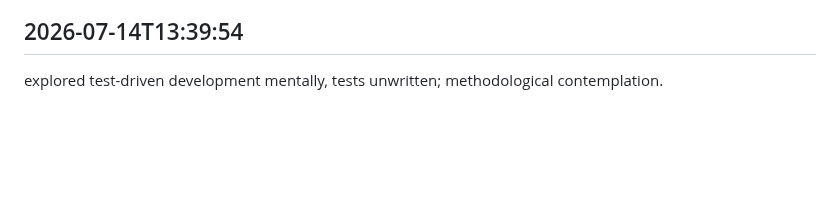
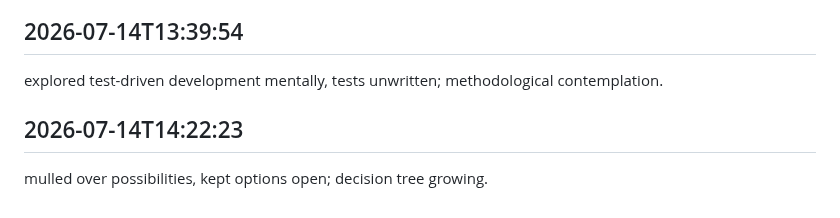
Before and after one commit to arnoldjsarmiento-ux/knowledgeflow-ai, a Markdown page: worklog.md, the part around the change. Rendered like a GitHub page; blank space fills up the shorter version.

Commit message:
mission complete today

```diff
--- a/worklog.md
+++ b/worklog.md
@@ -1287,3 +1287,6 @@ ideas flowed, but code didn't; contemplation was today's output.
 
 ## 2026-07-14T13:39:54
 explored test-driven development mentally, tests unwritten; methodological contemplation.
+
+## 2026-07-14T14:22:23
+mulled over possibilities, kept options open; decision tree growing.
```
